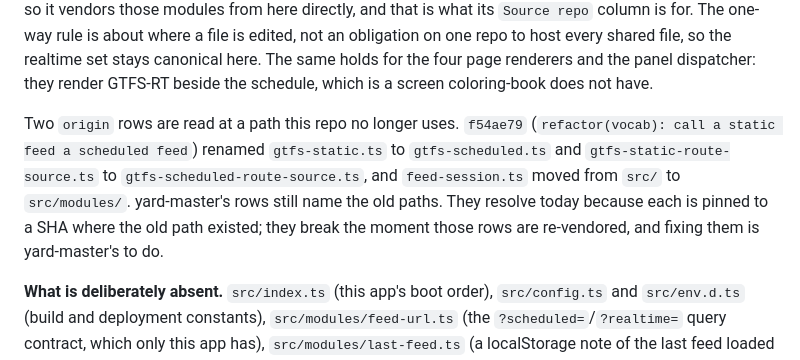
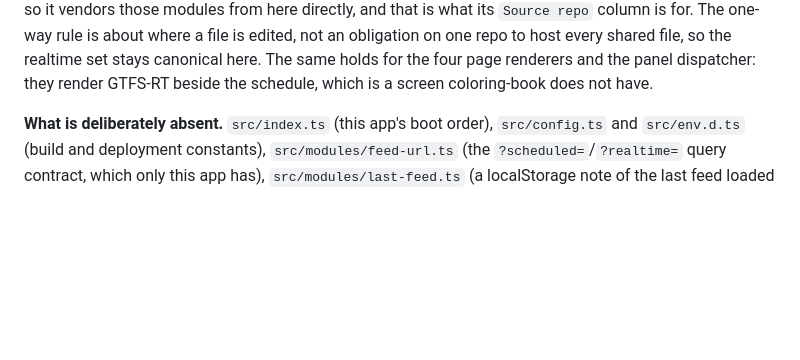
Before and after one commit to gtfs-zone/gtfs-zone-rt-viewer, a Markdown page: VENDORED.md, the part around the change. Rendered like a GitHub page; blank space fills up the shorter version.

Commit message:
docs(vendor): drop the note about yard-master's stale origin paths
- yard-master's c7582dd took the 20252d8 scheduled-feed rename, so its rows
  name gtfs-scheduled.ts and src/modules/feed-session.ts and the warning no
  longer describes anything

```diff
--- a/VENDORED.md
+++ b/VENDORED.md
@@ -45,14 +45,6 @@ edited, not an obligation on one repo to host every shared file, so the realtime
 set stays canonical here. The same holds for the four page renderers and the
 panel dispatcher: they render GTFS-RT beside the schedule, which is a screen
 coloring-book does not have.
-
-Two `origin` rows are read at a path this repo no longer uses. `f54ae79`
-(`refactor(vocab): call a static feed a scheduled feed`) renamed
-`gtfs-static.ts` to `gtfs-scheduled.ts` and `gtfs-static-route-source.ts` to
-`gtfs-scheduled-route-source.ts`, and `feed-session.ts` moved from `src/` to
-`src/modules/`. yard-master's rows still name the old paths. They resolve today
-because each is pinned to a SHA where the old path existed; they break the
-moment those rows are re-vendored, and fixing them is yard-master's to do.
 
 **What is deliberately absent.** `src/index.ts` (this app's boot order),
 `src/config.ts` and `src/env.d.ts` (build and deployment constants),
```
